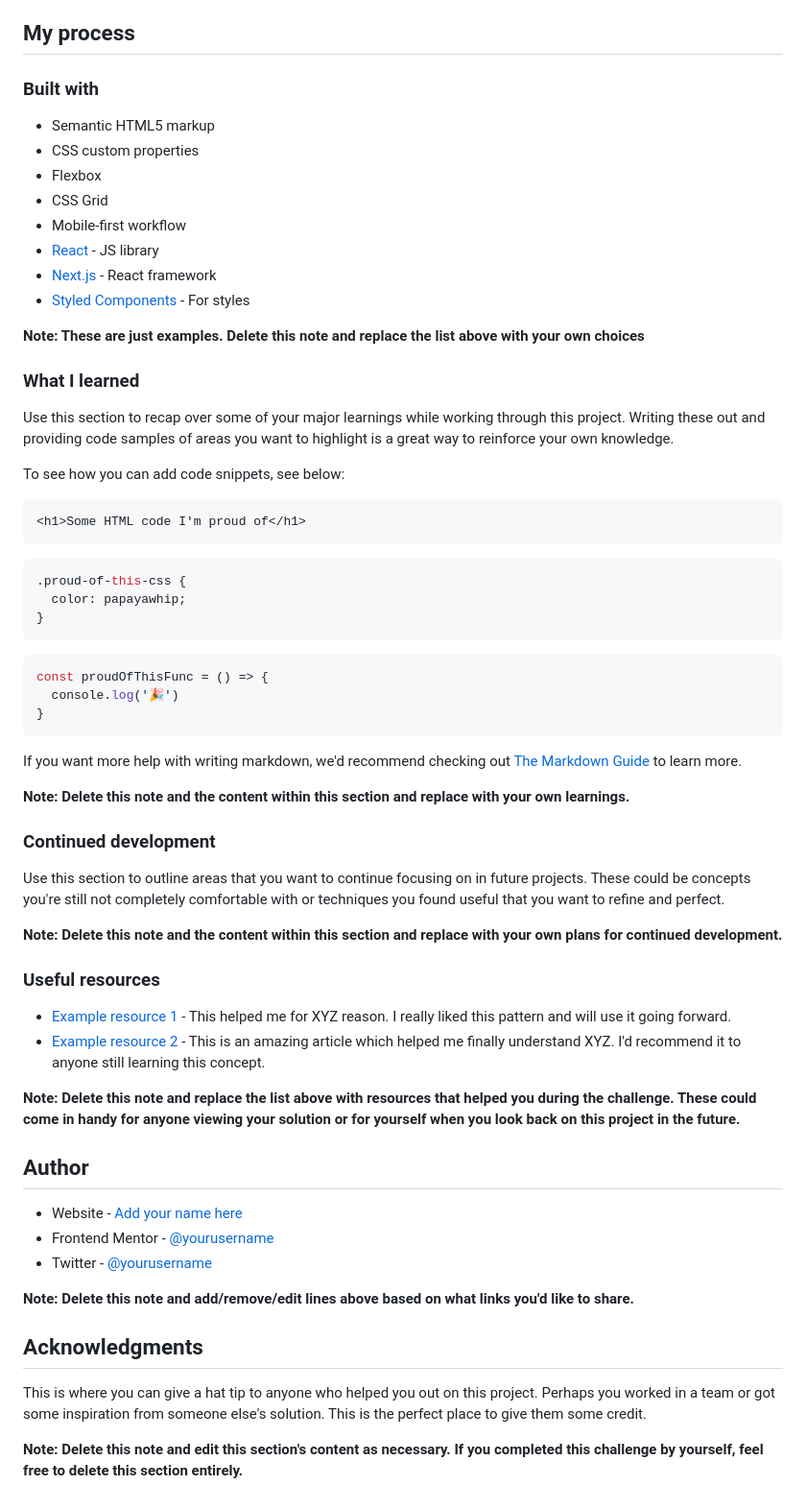
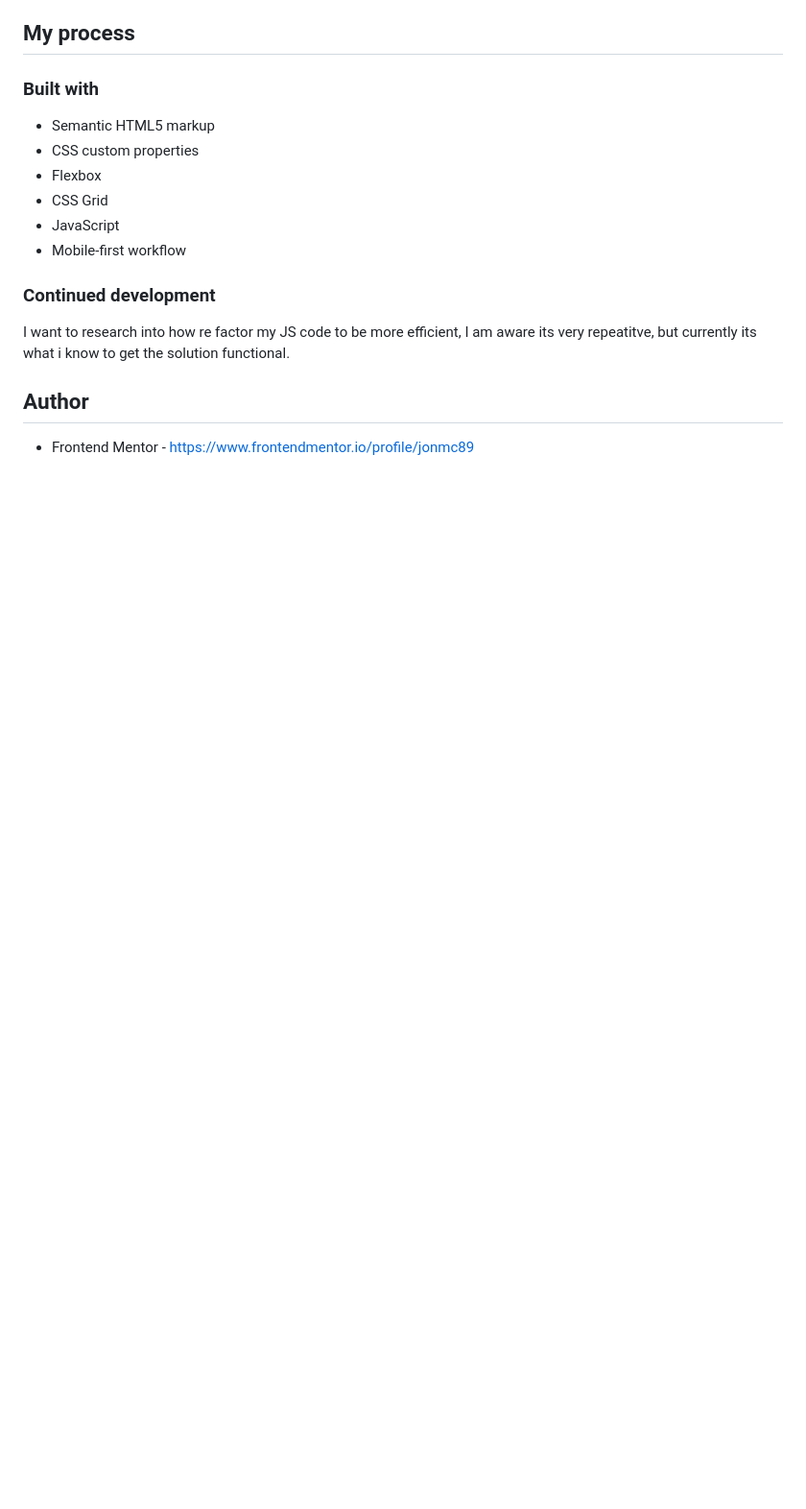
Before and after one commit to jonmc89/time-tracking-dashboard-main, a Markdown page: README-template.md, the part around the change printed below. Shown: that part at 96% size. Drawn GitHub-style; blank space fills up the shorter version.

````diff
--- a/README-template.md
+++ b/README-template.md
@@ -53,60 +50,13 @@ Then crop/optimize/edit your image however you like, add it to your project, and
 - CSS custom properties
 - Flexbox
 - CSS Grid
+- JavaScript
 - Mobile-first workflow
-- [React](https://reactjs.org/) - JS library
-- [Next.js](https://nextjs.org/) - React framework
-- [Styled Components](https://styled-components.com/) - For styles
-
-**Note: These are just examples. Delete this note and replace the list above with your own choices**
-
-### What I learned
-
-Use this section to recap over some of your major learnings while working through this project. Writing these out and providing code samples of areas you want to highlight is a great way to reinforce your own knowledge.
-
-To see how you can add code snippets, see below:
-
-```html
-<h1>Some HTML code I'm proud of</h1>
-```
-```css
-.proud-of-this-css {
-  color: papayawhip;
-}
-```
-```js
-const proudOfThisFunc = () => {
-  console.log('🎉')
-}
-```
-
-If you want more help with writing markdown, we'd recommend checking out [The Markdown Guide](https://www.markdownguide.org/) to learn more.
-
-**Note: Delete this note and the content within this section and replace with your own learnings.**
 
 ### Continued development
 
-Use this section to outline areas that you want to continue focusing on in future projects. These could be concepts you're still not completely comfortable with or techniques you found useful that you want to refine and perfect.
-
-**Note: Delete this note and the content within this section and replace with your own plans for continued development.**
-
-### Useful resources
-
-- [Example resource 1](https://www.example.com) - This helped me for XYZ reason. I really liked this pattern and will use it going forward.
-- [Example resource 2](https://www.example.com) - This is an amazing article which helped me finally understand XYZ. I'd recommend it to anyone still learning this concept.
-
-**Note: Delete this note and replace the list above with resources that helped you during the challenge. These could come in handy for anyone viewing your solution or for yourself when you look back on this project in the future.**
+I want to research into how re factor my JS code to be more efficient, I am aware its very repeatitve, but currently its what i know to get the solution functional.
 
 ## Author
 
-- Website - [Add your name here](https://www.your-site.com)
-- Frontend Mentor - [@yourusername](https://www.frontendmentor.io/profile/yourusername)
-- Twitter - [@yourusername](https://www.twitter.com/yourusername)
-
-**Note: Delete this note and add/remove/edit lines above based on what links you'd like to share.**
-
-## Acknowledgments
-
-This is where you can give a hat tip to anyone who helped you out on this project. Perhaps you worked in a team or got some inspiration from someone else's solution. This is the perfect place to give them some credit.
-
-**Note: Delete this note and edit this section's content as necessary. If you completed this challenge by yourself, feel free to delete this section entirely.**
+- Frontend Mentor - https://www.frontendmentor.io/profile/jonmc89
````
Also changed, not shown: other parts of README-template.md (+9 -12 lines), README.md (deleted, +0 -99 lines), style-guide.md (deleted, +0 -43 lines), images/Dekstop View.png (added), images/Mobile View.png (added), images/Tablet View.png (added), preview.jpg (deleted).
